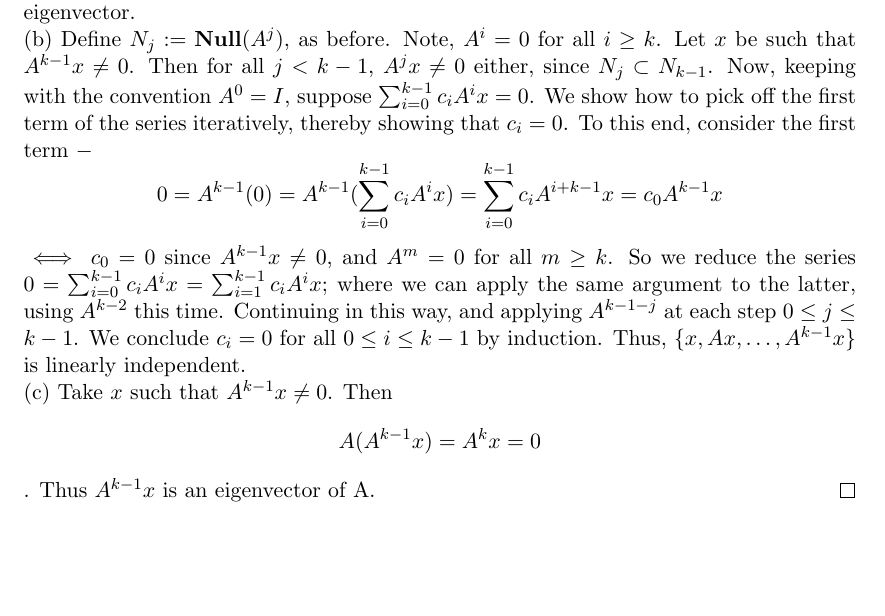
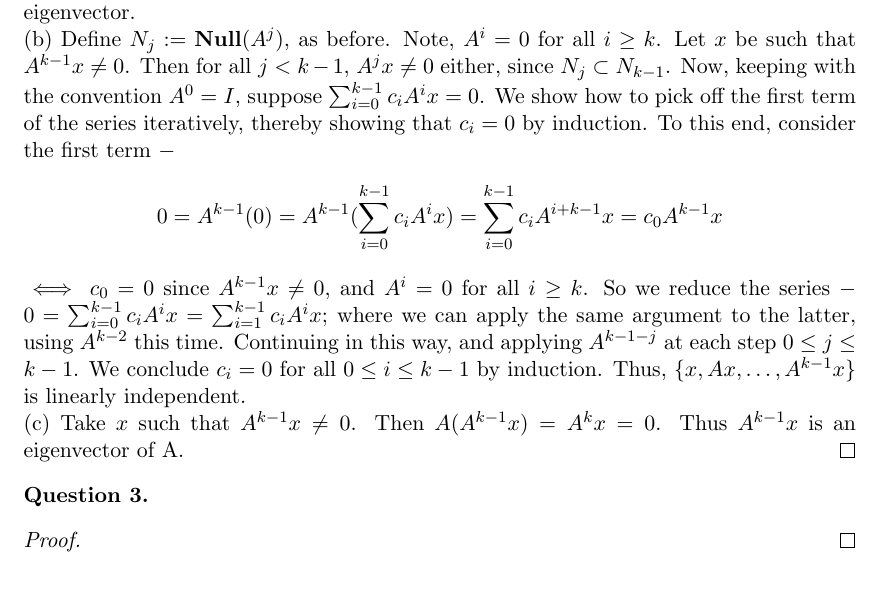
Before and after one commit to dansok/Mathematics, a LaTeX problem sheet (linear-algebra-2/hw2.tex): part of the page, cut so that both start at the same text. Compiled offline with pdfLaTeX.

Commit message:
Update hw2.tex
Updating question (2)

```diff
--- a/linear-algebra-2/hw2.tex
+++ b/linear-algebra-2/hw2.tex
@@ -65,10 +65,16 @@ Let $A$ be $n \times n$. Let $A^k = 0; A^{k-1} \ne 0$ for some $k > 0$.
 \begin{proof}
 Let $A$ be $n \times n$. Let $A^k = 0; A^{k-1} \ne 0$ for some $k > 0$.
 \\(a) $Ax = cx \implies 0 = A^k x = c^k x \iff c^k = 0 \iff c = 0$, since $x \ne 0$ as an eigenvector.
-\\ (b) Define $N_j := \mathbf{Null}(A^j)$, as before. Note, $A^i = 0$ for all $i \ge k$. Let $x$ be such that $A^{k-1}x \ne 0$. Then for all $j < k-1$, $A^j x \ne 0$ either, since $N_j \subset N_{k-1}$. Now, keeping with the convention $A^0 = I$, suppose $\sum_{i = 0}^{k-1} c_i A^i x = 0$. We show how to pick off the first term of the series iteratively, thereby showing that $c_i = 0$. To this end, consider the first term $-$
+\\ (b) Define $N_j := \mathbf{Null}(A^j)$, as before. Note, $A^i = 0$ for all $i \ge k$. Let $x$ be such that $A^{k-1}x \ne 0$. Then for all $j < k-1$, $A^j x \ne 0$ either, since $N_j \subset N_{k-1}$. Now, keeping with the convention $A^0 = I$, suppose $\sum_{i = 0}^{k-1} c_i A^i x = 0$. We show how to pick off the first term of the series iteratively, thereby showing that $c_i = 0$ by induction. To this end, consider the first term $-$
 $$0 = A^{k-1}(0) = A^{k-1}(\sum_{i = 0}^{k-1} c_i A^i x) = \sum_{i = 0}^{k-1} c_i A^{i+k-1} x = c_0 A^{k-1} x$$
-$\iff c_0 = 0$ since $A^{k-1}x \ne 0$, and $A^m = 0$ for all $m \ge k$. So we reduce the series $0 = \sum_{i = 0}^{k-1} c_i A^i x = \sum_{i = 1}^{k-1} c_i A^i x$; where we can apply the same argument to the latter, using $A^{k-2}$ this time. Continuing in this way, and applying $A^{k-1-j}$ at each step $ 0 \le j \le k-1$. We conclude $c_i = 0$ for all $ 0 \le i \le k-1$ by induction. Thus, $\{x, Ax, \ldots, A^{k-1}x\}$ is linearly independent.
-\\(c) Take $x$ such that $A^{k-1} x \ne 0$. Then $$A(A^{k-1} x) = A^k x = 0$. Thus $A^{k-1} x$ is an eigenvector of A.
+$\iff c_0 = 0$ since $A^{k-1}x \ne 0$, and $A^i = 0$ for all $i \ge k$. So we reduce the series $-$ $0 = \sum_{i = 0}^{k-1} c_i A^i x = \sum_{i = 1}^{k-1} c_i A^i x$; where we can apply the same argument to the latter, using $A^{k-2}$ this time. Continuing in this way, and applying $A^{k-1-j}$ at each step $ 0 \le j \le k-1$. We conclude $c_i = 0$ for all $ 0 \le i \le k-1$ by induction. Thus, $\{x, Ax, \ldots, A^{k-1}x\}$ is linearly independent.
+\\(c) Take $x$ such that $A^{k-1} x \ne 0$. Then $A(A^{k-1} x) = A^k x = 0$. Thus $A^{k-1} x$ is an eigenvector of A.
+\end{proof}
+\begin{question}[3]
+
+\end{question}
+\begin{proof}
+
 \end{proof}
 
 \end{document}
```
